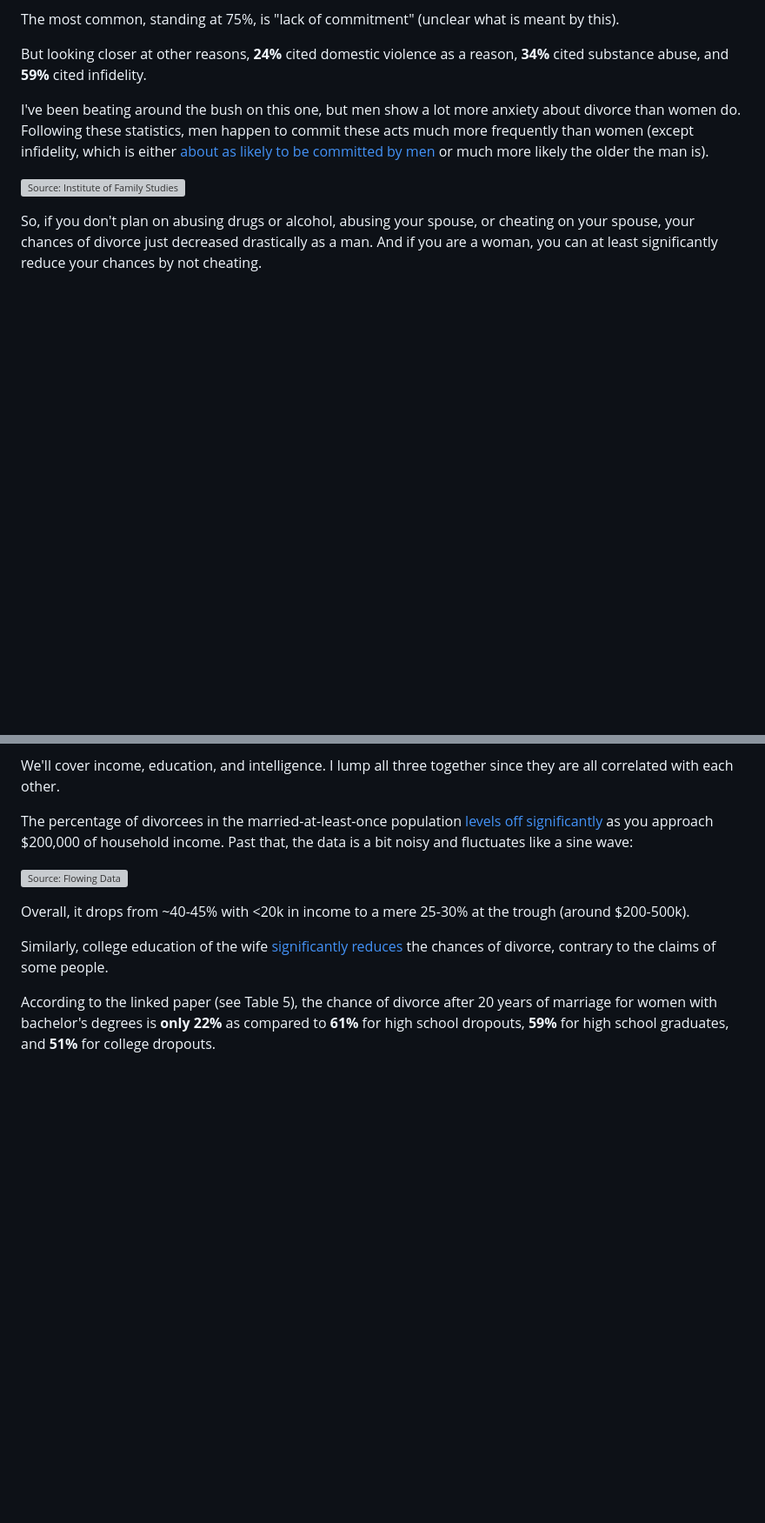
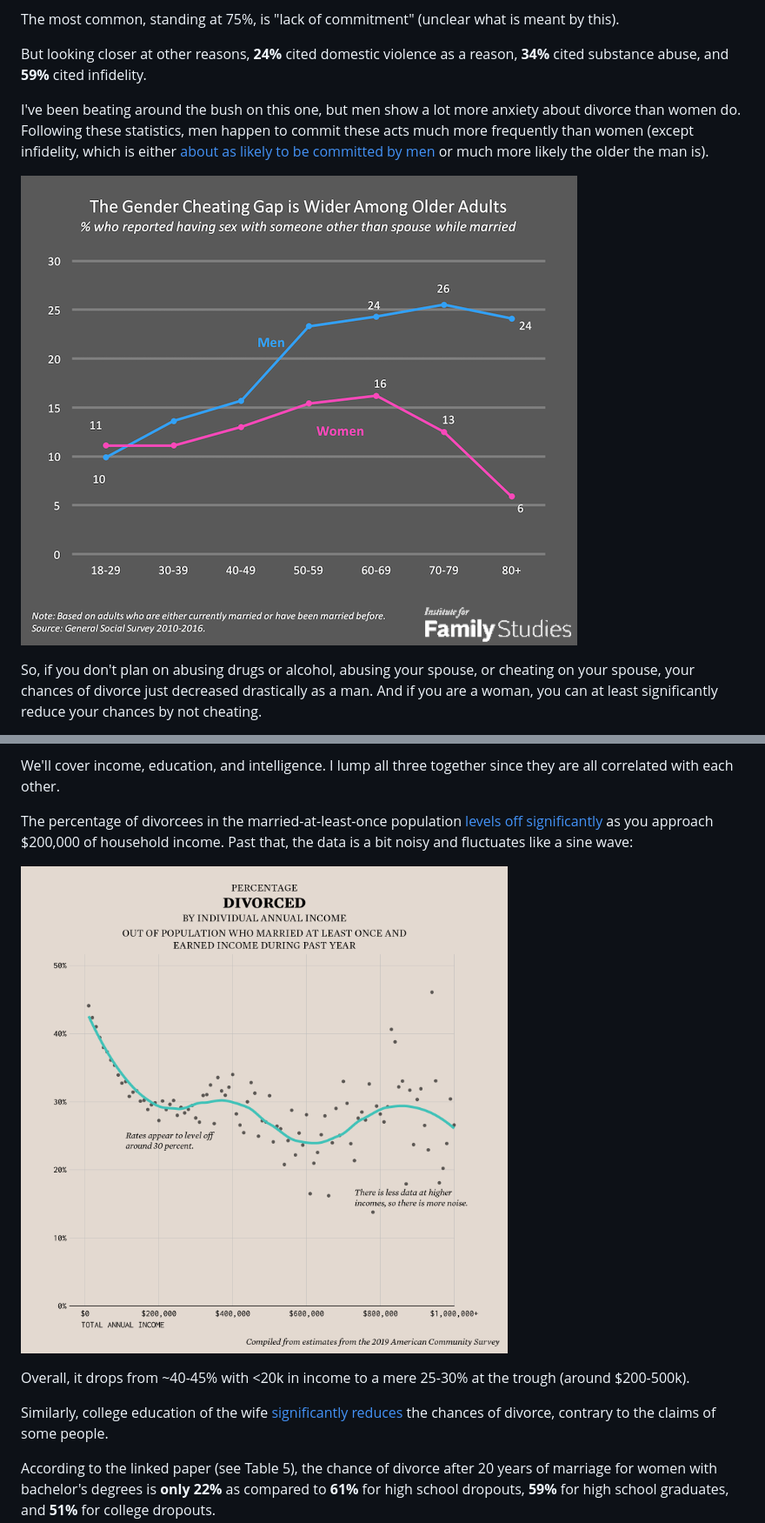
Before and after one commit to angelloghernan/angelloghernan.github.io, a Markdown page: _articles/0.md, 2 parts joined by grey strips. Shown at 87% size. GitHub-like rendering; blank space fills up the shorter version; grey boxes are pictures that could not be loaded.

Commit message:
fix images

```diff
--- a/_articles/0.md
+++ b/_articles/0.md
@@ -36,7 +36,7 @@ But looking closer at other reasons, **24%** cited domestic violence as a reason
 
 I've been beating around the bush on this one, but men show a lot more anxiety about divorce than women do. Following these statistics, men happen to commit these acts much more frequently than women (except infidelity, which is either [about as likely to be committed by men](https://ifstudies.org/blog/who-cheats-more-the-demographics-of-cheating-in-america) or much more likely the older the man is).
 
-![Source: Institute of Family Studies](resources/divorce1.png)
+![Source: Institute of Family Studies](/resources/divorce1.png)
 
 So, if you don't plan on abusing drugs or alcohol, abusing your spouse, or cheating on your spouse, your chances of divorce just decreased drastically as a man. And if you are a woman, you can at least significantly reduce your chances by not cheating.
 
@@ -54,7 +54,7 @@ We'll cover income, education, and intelligence. I lump all three together since
 
 The percentage of divorcees in the married-at-least-once population [levels off significantly](https://flowingdata.com/2021/05/04/divorce-rates-and-income/) as you approach $200,000 of household income. Past that, the data is a bit noisy and fluctuates like a sine wave:
 
-![Source: Flowing Data](resources/divorce2.png)
+![Source: Flowing Data](/resources/divorce2.png)
 
 Overall, it drops from ~40-45% with <20k in income to a mere 25-30% at the trough (around $200-500k).
 
```
